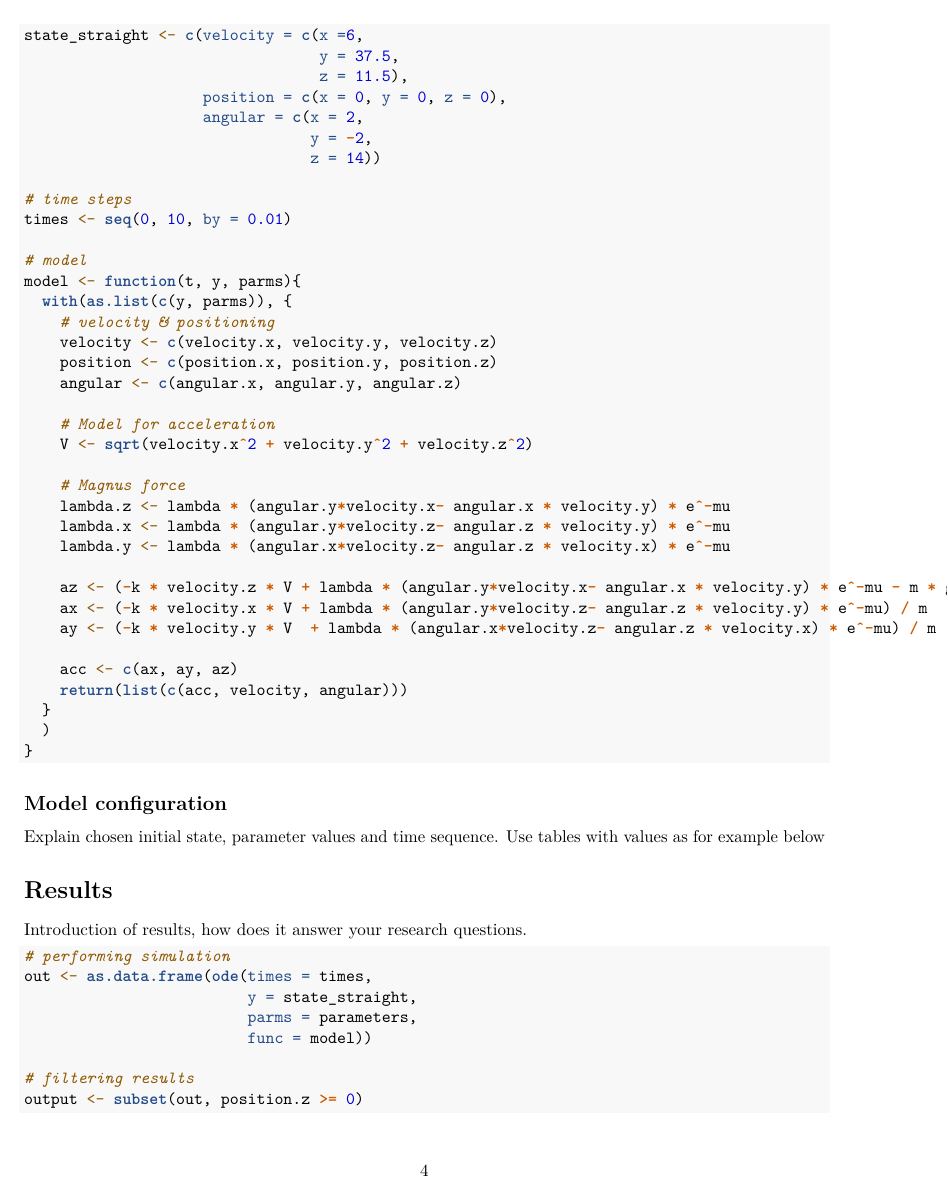
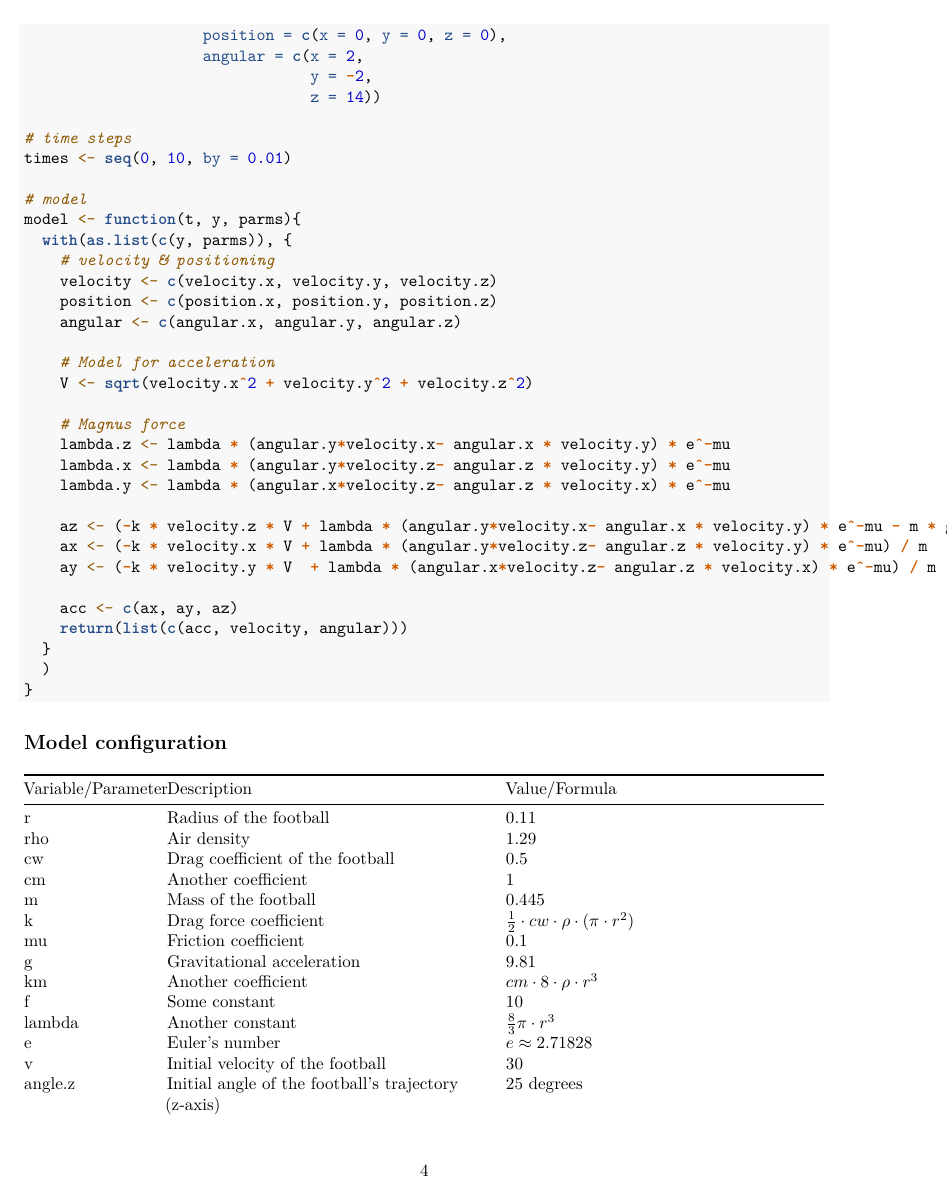
Before and after one commit to sjnelen/Themaopdracht_8, an R Markdown document (EindOpdracht/Eindopdracht.Rmd): page 4 of 6. Rendered offline with R 4.5, knitr and Pandoc, then LaTeX, with nearby package versions; the code chunks are not run, so their results and figures are left out; both versions are drawn in the output format of the newer one.

Commit message:
parameters

````diff
--- a/EindOpdracht/Eindopdracht.Rmd
+++ b/EindOpdracht/Eindopdracht.Rmd
@@ -3,13 +3,13 @@ title: "Eindopdracht"
 author: "Muniru & Sam"
 date: '2022-06-03'
 output:
+  pdf_document:
+    toc: yes
+    toc_depth: 2
   html_document:
     toc: yes
     toc_depth: '2'
     df_print: paged
-  pdf_document:
-    toc: yes
-    toc_depth: 2
 ---
 
 ```{r setup, include=FALSE}
@@ -196,3 +193,19 @@ model <- function(t, y, parms){
 
 ## Model configuration
 
+| Variable/Parameter | Description                                        | Value/Formula                                      |
+|--------------------|----------------------------------------------------|----------------------------------------------------|
+| r                  | Radius of the football                             | 0.11                                               |
+| rho                | Air density                                        | 1.29                                               |
+| cw                 | Drag coefficient of the football                   | 0.5                                                |
+| cm                 | Another coefficient                                | 1                                                  |
+| m                  | Mass of the football                               | 0.445                                              |
+| k                  | Drag force coefficient                             | $\frac{1}{2} \cdot cw \cdot \rho \cdot (\pi \cdot r^2)$ |
+| mu                 | Friction coefficient                               | 0.1                                                |
+| g                  | Gravitational acceleration                         | 9.81                                               |
+| km                 | Another coefficient                                | $cm \cdot 8 \cdot \rho \cdot r^3$                 |
+| f                  | Some constant                                      | 10                                                 |
+| lambda             | Another constant                                   | $\frac{8}{3} \pi \cdot r^3$                       |
+| e                  | Euler's number                                     | $e \approx 2.71828$                                |
+| v                  | Initial velocity of the football                   | 30                                                 |
+| angle.z            | Initial angle of the football's trajectory (z-axis) | 25 degrees                                        |
````
Also changed, not shown: EindOpdracht/Eindopdracht.Rmd (18 more changed lines).
